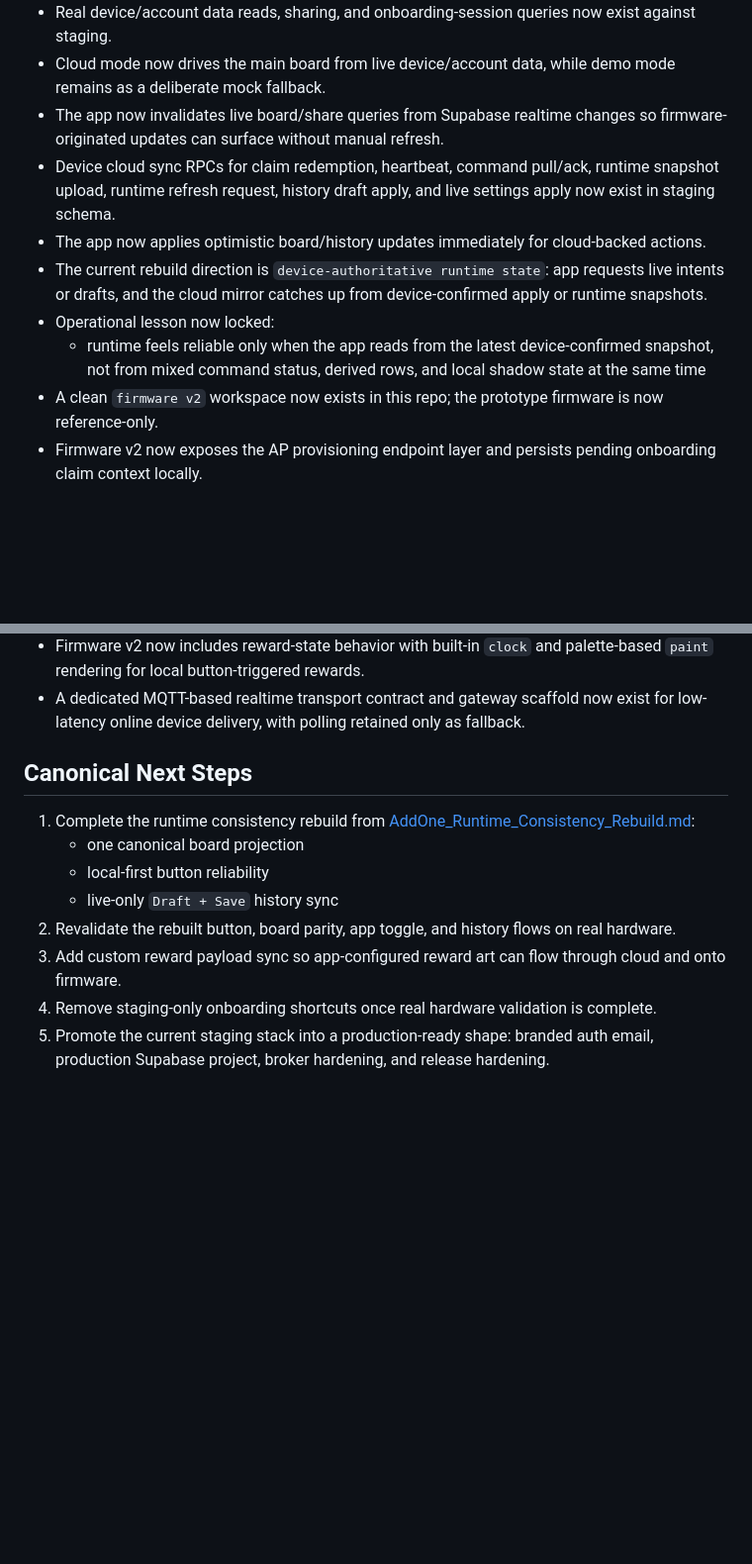
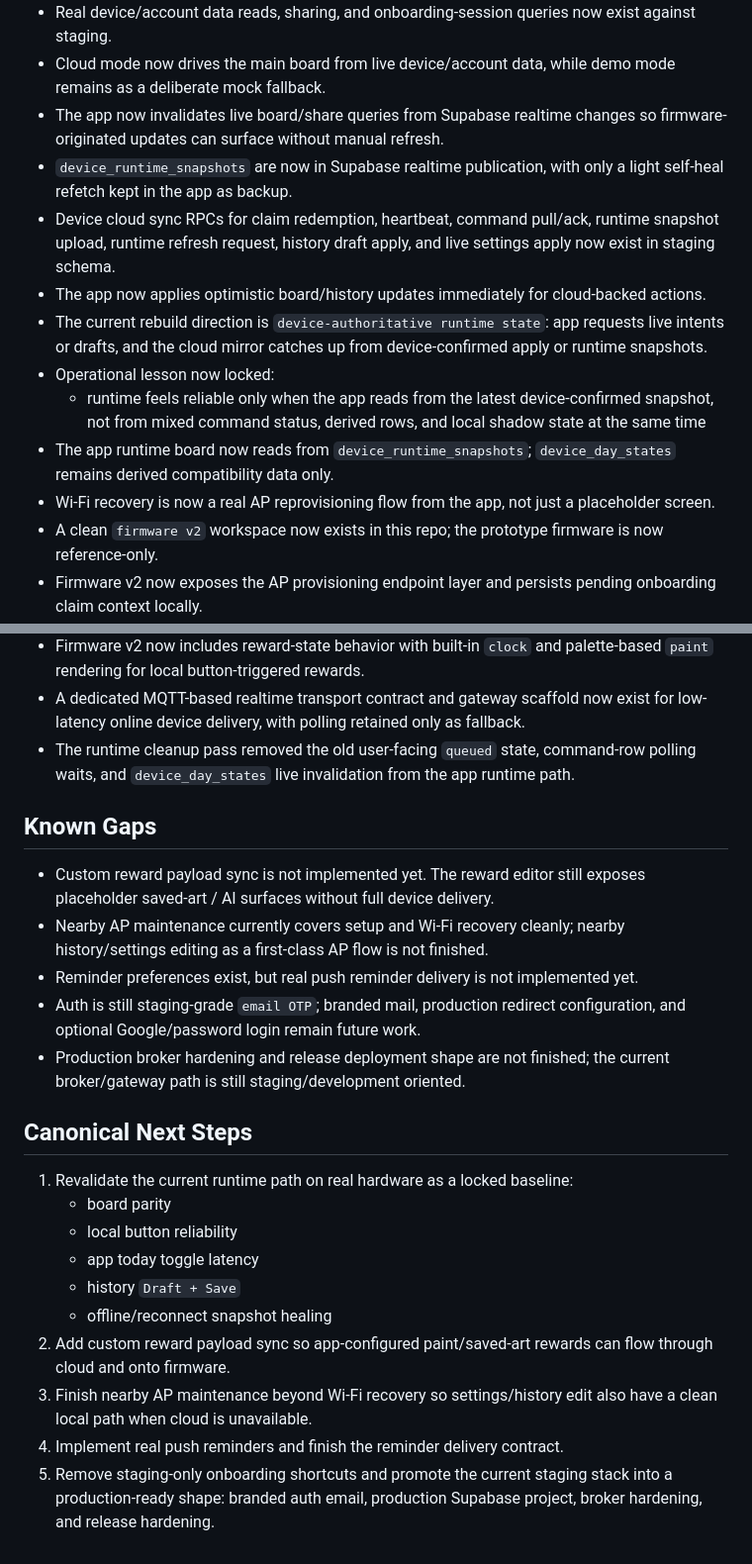
Before and after one commit to Kivraen/AddOne, a Markdown page: Docs/AddOne_V1_Canonical_Spec.md, 2 parts joined by grey strips. Shown at 99% size. Drawn GitHub-style; blank space fills up the shorter version.

Commit message:
Refresh canonical next steps and known gaps

```diff
--- a/Docs/AddOne_V1_Canonical_Spec.md
+++ b/Docs/AddOne_V1_Canonical_Spec.md
@@ -194,11 +194,14 @@ If another doc conflicts with this one, this file wins until an explicit new dec
 - Real device/account data reads, sharing, and onboarding-session queries now exist against staging.
 - Cloud mode now drives the main board from live device/account data, while demo mode remains as a deliberate mock fallback.
 - The app now invalidates live board/share queries from Supabase realtime changes so firmware-originated updates can surface without manual refresh.
+- `device_runtime_snapshots` are now in Supabase realtime publication, with only a light self-heal refetch kept in the app as backup.
 - Device cloud sync RPCs for claim redemption, heartbeat, command pull/ack, runtime snapshot upload, runtime refresh request, history draft apply, and live settings apply now exist in staging schema.
 - The app now applies optimistic board/history updates immediately for cloud-backed actions.
 - The current rebuild direction is `device-authoritative runtime state`: app requests live intents or drafts, and the cloud mirror catches up from device-confirmed apply or runtime snapshots.
 - Operational lesson now locked:
   - runtime feels reliable only when the app reads from the latest device-confirmed snapshot, not from mixed command status, derived rows, and local shadow state at the same time
+- The app runtime board now reads from `device_runtime_snapshots`; `device_day_states` remains derived compatibility data only.
+- Wi-Fi recovery is now a real AP reprovisioning flow from the app, not just a placeholder screen.
 - A clean `firmware v2` workspace now exists in this repo; the prototype firmware is now reference-only.
 - Firmware v2 now exposes the AP provisioning endpoint layer and persists pending onboarding claim context locally.
 - Firmware v2 now includes claim redemption, heartbeat, command pull/ack, runtime revision tracking, and snapshot-based cloud healing against the AddOne cloud RPC contract.
@@ -206,13 +209,23 @@ If another doc conflicts with this one, this file wins until an explicit new dec
 - Firmware v2 now includes minimal settings sync application, palette preset handling, and ambient-light-driven brightness.
 - Firmware v2 now includes reward-state behavior with built-in `clock` and palette-based `paint` rendering for local button-triggered rewards.
 - A dedicated MQTT-based realtime transport contract and gateway scaffold now exist for low-latency online device delivery, with polling retained only as fallback.
+- The runtime cleanup pass removed the old user-facing `queued` state, command-row polling waits, and `device_day_states` live invalidation from the app runtime path.
+
+## Known Gaps
+- Custom reward payload sync is not implemented yet. The reward editor still exposes placeholder saved-art / AI surfaces without full device delivery.
+- Nearby AP maintenance currently covers setup and Wi-Fi recovery cleanly; nearby history/settings editing as a first-class AP flow is not finished.
+- Reminder preferences exist, but real push reminder delivery is not implemented yet.
+- Auth is still staging-grade `email OTP`; branded mail, production redirect configuration, and optional Google/password login remain future work.
+- Production broker hardening and release deployment shape are not finished; the current broker/gateway path is still staging/development oriented.
 
 ## Canonical Next Steps
-1. Complete the runtime consistency rebuild from [AddOne_Runtime_Consistency_Rebuild.md](/Users/viktor/Desktop/DevProjects/Codex/AddOne/Docs/AddOne_Runtime_Consistency_Rebuild.md):
-   - one canonical board projection
-   - local-first button reliability
-   - live-only `Draft + Save` history sync
-2. Revalidate the rebuilt button, board parity, app toggle, and history flows on real hardware.
-3. Add custom reward payload sync so app-configured reward art can flow through cloud and onto firmware.
-4. Remove staging-only onboarding shortcuts once real hardware validation is complete.
-5. Promote the current staging stack into a production-ready shape: branded auth email, production Supabase project, broker hardening, and release hardening.
+1. Revalidate the current runtime path on real hardware as a locked baseline:
+   - board parity
+   - local button reliability
+   - app today toggle latency
+   - history `Draft + Save`
+   - offline/reconnect snapshot healing
+2. Add custom reward payload sync so app-configured paint/saved-art rewards can flow through cloud and onto firmware.
+3. Finish nearby AP maintenance beyond Wi-Fi recovery so settings/history edit also have a clean local path when cloud is unavailable.
+4. Implement real push reminders and finish the reminder delivery contract.
+5. Remove staging-only onboarding shortcuts and promote the current staging stack into a production-ready shape: branded auth email, production Supabase project, broker hardening, and release hardening.
```
